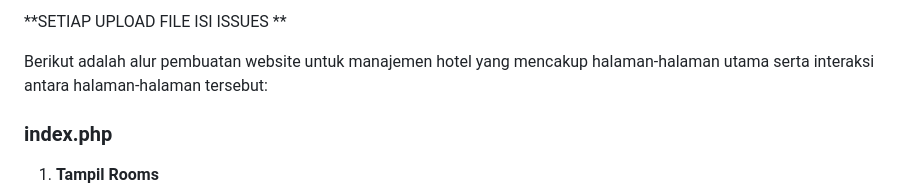
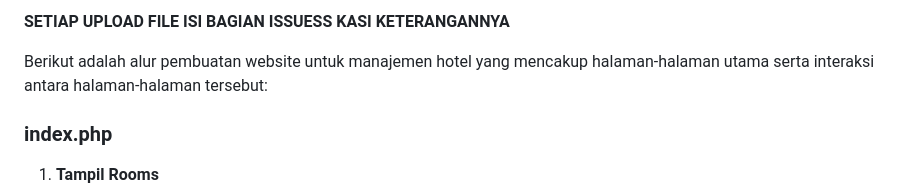
Before and after one commit to haninda/hotel, a Markdown page: README.md, the part around the change. Drawn GitHub-style.

```diff
--- a/README.md
+++ b/README.md
@@ -1,5 +1,4 @@
-**SETIAP UPLOAD FILE ISI ISSUES
-**
+**SETIAP UPLOAD FILE ISI BAGIAN ISSUESS KASI KETERANGANNYA**
 
 Berikut adalah alur pembuatan website untuk manajemen hotel yang mencakup halaman-halaman utama serta interaksi antara halaman-halaman tersebut:
 ### index.php
```
